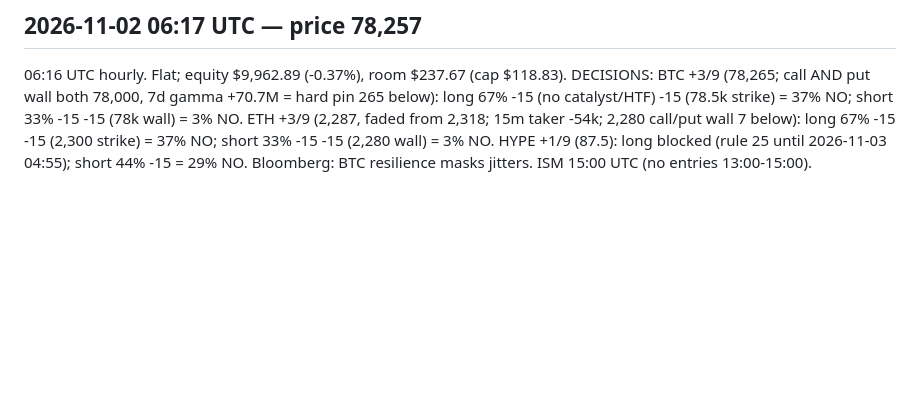
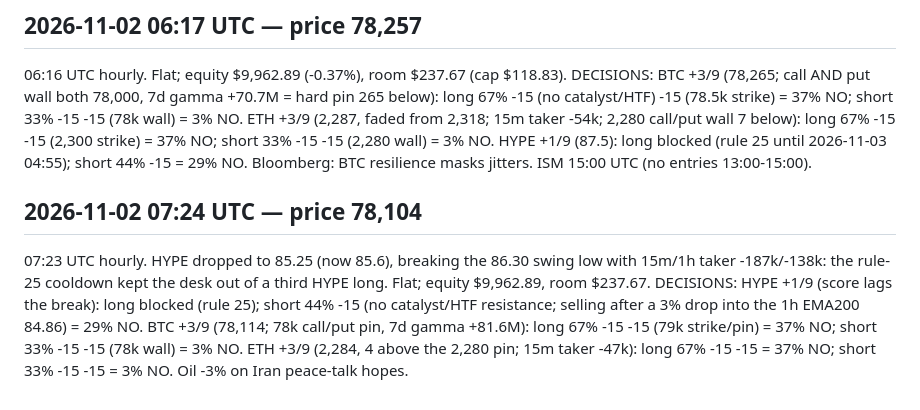
Before and after one commit to ArgyPorgy/btc-perp-desk, a Markdown page: quant/paper/journal.md, the part around the change. Rendered like a GitHub page; blank space fills up the shorter version.

Commit message:
Desk hourly run 07:23 UTC: flat; HYPE broke down (cooldown held)
Co-Authored-By: Claude Opus 5.5 <noreply@anthropic.com>
Claude-Session: https://claude.ai/code/session_01K8qAoSYzdvejmuY9FpeiSj

```diff
--- a/quant/paper/journal.md
+++ b/quant/paper/journal.md
@@ -655,3 +655,6 @@
 
 ## 2026-11-02 06:17 UTC — price 78,257
 06:16 UTC hourly. Flat; equity $9,962.89 (-0.37%), room $237.67 (cap $118.83). DECISIONS: BTC +3/9 (78,265; call AND put wall both 78,000, 7d gamma +70.7M = hard pin 265 below): long 67% -15 (no catalyst/HTF) -15 (78.5k strike) = 37% NO; short 33% -15 -15 (78k wall) = 3% NO. ETH +3/9 (2,287, faded from 2,318; 15m taker -54k; 2,280 call/put wall 7 below): long 67% -15 -15 (2,300 strike) = 37% NO; short 33% -15 -15 (2,280 wall) = 3% NO. HYPE +1/9 (87.5): long blocked (rule 25 until 2026-11-03 04:55); short 44% -15 = 29% NO. Bloomberg: BTC resilience masks jitters. ISM 15:00 UTC (no entries 13:00-15:00).
+
+## 2026-11-02 07:24 UTC — price 78,104
+07:23 UTC hourly. HYPE dropped to 85.25 (now 85.6), breaking the 86.30 swing low with 15m/1h taker -187k/-138k: the rule-25 cooldown kept the desk out of a third HYPE long. Flat; equity $9,962.89, room $237.67. DECISIONS: HYPE +1/9 (score lags the break): long blocked (rule 25); short 44% -15 (no catalyst/HTF resistance; selling after a 3% drop into the 1h EMA200 84.86) = 29% NO. BTC +3/9 (78,114; 78k call/put pin, 7d gamma +81.6M): long 67% -15 -15 (79k strike/pin) = 37% NO; short 33% -15 -15 (78k wall) = 3% NO. ETH +3/9 (2,284, 4 above the 2,280 pin; 15m taker -47k): long 67% -15 -15 = 37% NO; short 33% -15 -15 = 3% NO. Oil -3% on Iran peace-talk hopes.
```
